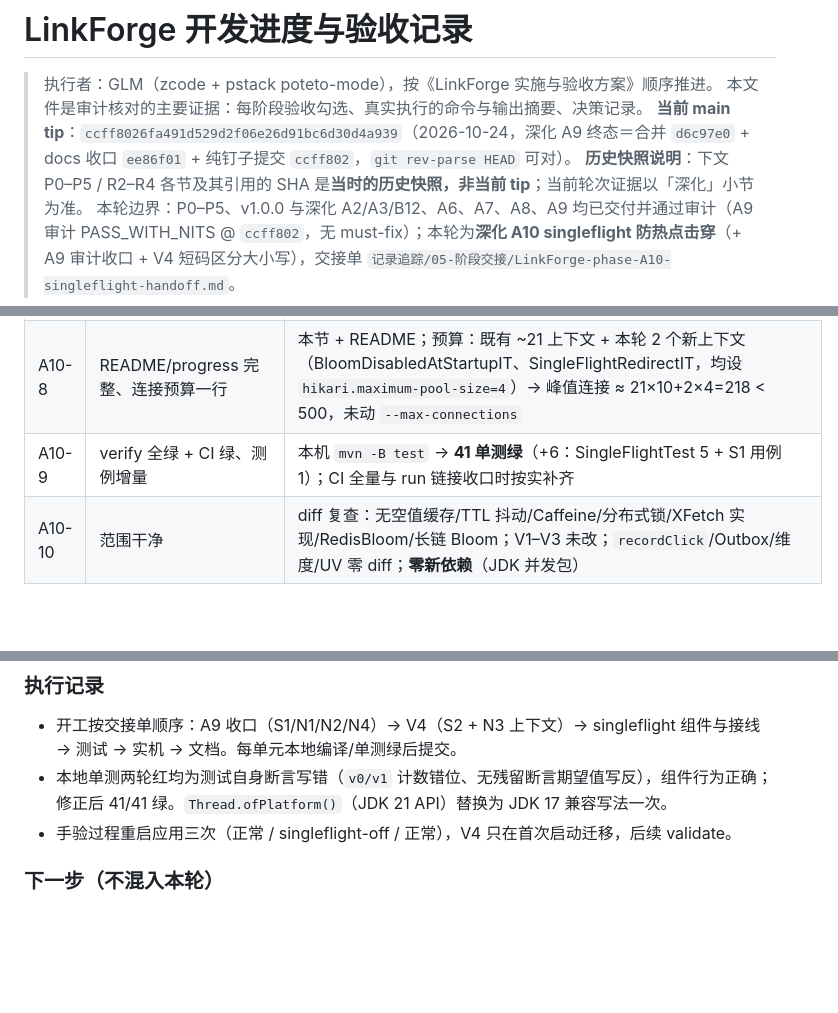
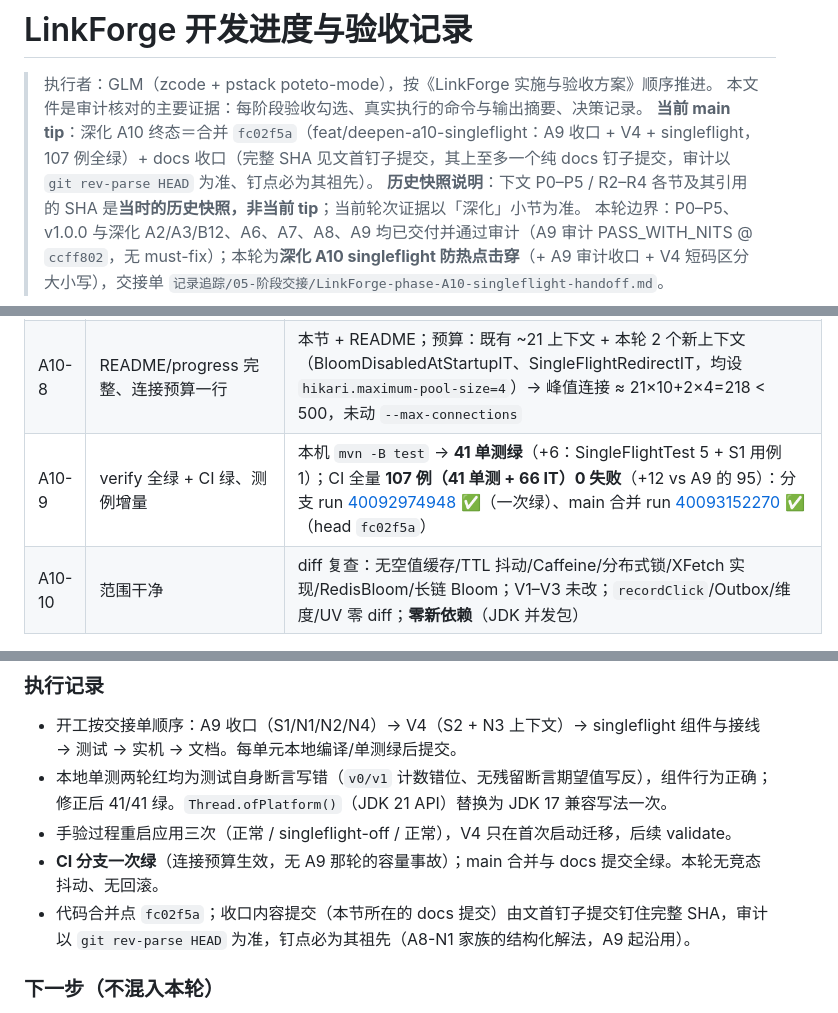
Before and after one commit to NorthAdb/LinkForge, a Markdown page: docs/progress.md, 3 parts joined by grey strips. Rendered like a GitHub page; blank space fills up the shorter version.

Commit message:
docs(a10): close-out — CI runs 40092974948/40093152270 (107 green), merge fc02f5a

```diff
--- a/docs/progress.md
+++ b/docs/progress.md
@@ -2,7 +2,7 @@
 
 > 执行者：GLM（zcode + pstack poteto-mode），按《LinkForge 实施与验收方案》顺序推进。
 > 本文件是审计核对的主要证据：每阶段验收勾选、真实执行的命令与输出摘要、决策记录。
-> **当前 main tip**：`ccff8026fa491d529d2f06e26d91bc6d30d4a939`（2026-10-24，深化 A9 终态＝合并 `d6c97e0` + docs 收口 `ee86f01` + 纯钉子提交 `ccff802`，`git rev-parse HEAD` 可对）。
+> **当前 main tip**：深化 A10 终态＝合并 `fc02f5a`（feat/deepen-a10-singleflight：A9 收口 + V4 + singleflight，107 例全绿）+ docs 收口（完整 SHA 见文首钉子提交，其上至多一个纯 docs 钉子提交，审计以 `git rev-parse HEAD` 为准、钉点必为其祖先）。
 > **历史快照说明**：下文 P0–P5 / R2–R4 各节及其引用的 SHA 是**当时的历史快照，非当前 tip**；当前轮次证据以「深化」小节为准。
 > 本轮边界：P0–P5、v1.0.0 与深化 A2/A3/B12、A6、A7、A8、A9 均已交付并通过审计（A9 审计 PASS_WITH_NITS @ `ccff802`，无 must-fix）；本轮为**深化 A10 singleflight 防热点击穿**（+ A9 审计收口 + V4 短码区分大小写），交接单 `记录追踪/05-阶段交接/LinkForge-phase-A10-singleflight-handoff.md`。
 
@@ -739,7 +739,7 @@ grep 复查确认：仓库无 AI/向量/LLM/pgvector/Supabase 依赖（pom 无
 | A10-6 | A9-S1/N1/N2/N4 已修、N3 有 IT | 见「A9 审计项处置」表 |
 | A10-7 | S2：V4 + collation + 双上下文 404 + 大小写共存 + 保留字 + 基线断言 + 文档 | 实机 information_schema 三列核对（short_link=0900_bin，click_log/click_daily=0900_ai_ci）；建 `A10x…` → 302、小写变体 → 404（Bloom 开 rejected、Bloom 关 DB miss 两 IT）；`FlywayBaselineIT` 断 V4 + collation；`LinkValidationsTest` 保留字用例保持绿；README/OpenAPI/progress 成文 |
 | A10-8 | README/progress 完整、连接预算一行 | 本节 + README；预算：既有 ~21 上下文 + 本轮 2 个新上下文（BloomDisabledAtStartupIT、SingleFlightRedirectIT，均设 `hikari.maximum-pool-size=4`）→ 峰值连接 ≈ 21×10+2×4=218 < 500，未动 `--max-connections` |
-| A10-9 | verify 全绿 + CI 绿、测例增量 | 本机 `mvn -B test` → **41 单测绿**（+6：SingleFlightTest 5 + S1 用例 1）；CI 全量与 run 链接收口时按实补齐 |
+| A10-9 | verify 全绿 + CI 绿、测例增量 | 本机 `mvn -B test` → **41 单测绿**（+6：SingleFlightTest 5 + S1 用例 1）；CI 全量 **107 例（41 单测 + 66 IT）0 失败**（+12 vs A9 的 95）：分支 run [40092974948](https://github.com/NorthAdb/LinkForge/actions/runs/40092974948) ✅（一次绿）、main 合并 run [40093152270](https://github.com/NorthAdb/LinkForge/actions/runs/40093152270) ✅（head `fc02f5a`） |
 | A10-10 | 范围干净 | diff 复查：无空值缓存/TTL 抖动/Caffeine/分布式锁/XFetch 实现/RedisBloom/长链 Bloom；V1–V3 未改；`recordClick`/Outbox/维度/UV 零 diff；**零新依赖**（JDK 并发包） |
 
 ### 验证命令与输出摘要（本机，2026-10-24）
@@ -757,6 +757,8 @@ grep 复查确认：仓库无 AI/向量/LLM/pgvector/Supabase 依赖（pom 无
 - 开工按交接单顺序：A9 收口（S1/N1/N2/N4）→ V4（S2 + N3 上下文）→ singleflight 组件与接线 → 测试 → 实机 → 文档。每单元本地编译/单测绿后提交。
 - 本地单测两轮红均为测试自身断言写错（`v0/v1` 计数错位、无残留断言期望值写反），组件行为正确；修正后 41/41 绿。`Thread.ofPlatform()`（JDK 21 API）替换为 JDK 17 兼容写法一次。
 - 手验过程重启应用三次（正常 / singleflight-off / 正常），V4 只在首次启动迁移，后续 validate。
+- **CI 分支一次绿**（连接预算生效，无 A9 那轮的容量事故）；main 合并与 docs 提交全绿。本轮无竞态抖动、无回滚。
+- 代码合并点 `fc02f5a`；收口内容提交（本节所在的 docs 提交）由文首钉子提交钉住完整 SHA，审计以 `git rev-parse HEAD` 为准，钉点必为其祖先（A8-N1 家族的结构化解法，A9 起沿用）。
 
 ### 下一步（不混入本轮）
 
```
